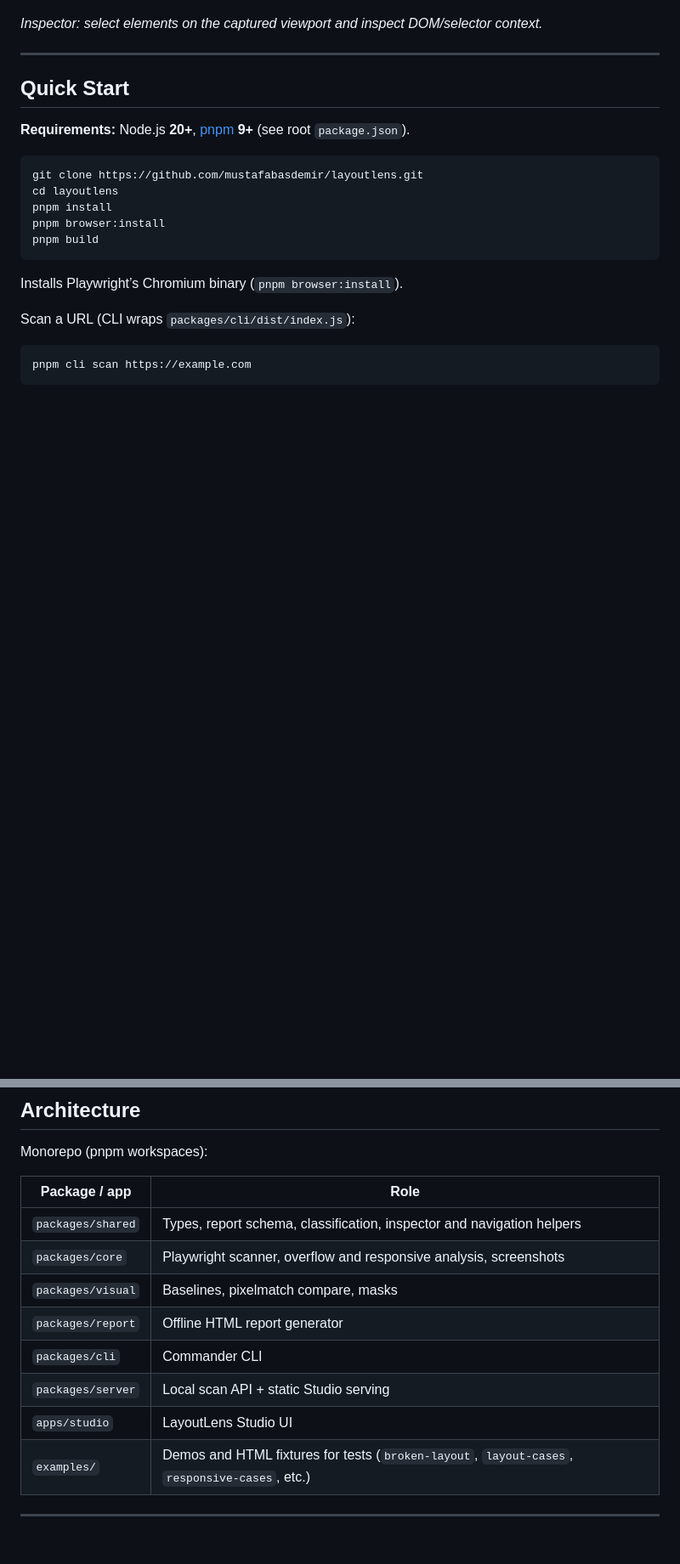
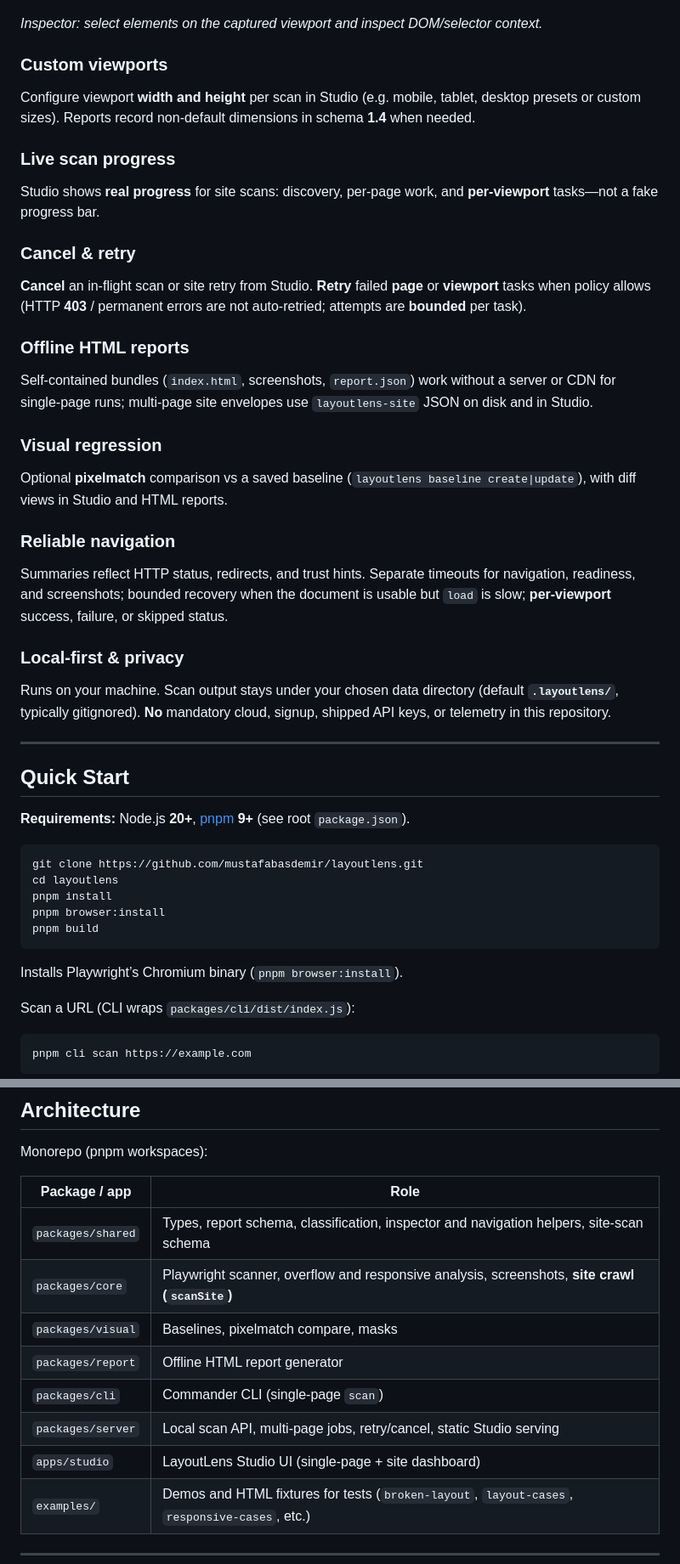
Before and after one commit to mustafabasdemir/layoutlens, a Markdown page: README.md, 2 parts joined by grey strips. Shown at 85% size. GitHub-like rendering; blank space fills up the shorter version.

```diff
--- a/README.md
+++ b/README.md
@@ -31,6 +51,34 @@ LayoutLens is a **local-first** developer tool that uses **Chromium (Playwright)
 ![LayoutLens Studio — pointer-based element selection in Inspector mode (weather.gov)](docs/readme-weather-gov-inspector.png)
 
 *Inspector: select elements on the captured viewport and inspect DOM/selector context.*
+
+### Custom viewports
+
+Configure viewport **width and height** per scan in Studio (e.g. mobile, tablet, desktop presets or custom sizes). Reports record non-default dimensions in schema **1.4** when needed.
+
+### Live scan progress
+
+Studio shows **real progress** for site scans: discovery, per-page work, and **per-viewport** tasks—not a fake progress bar.
+
+### Cancel & retry
+
+**Cancel** an in-flight scan or site retry from Studio. **Retry** failed **page** or **viewport** tasks when policy allows (HTTP **403** / permanent errors are not auto-retried; attempts are **bounded** per task).
+
+### Offline HTML reports
+
+Self-contained bundles (`index.html`, screenshots, `report.json`) work without a server or CDN for single-page runs; multi-page site envelopes use `layoutlens-site` JSON on disk and in Studio.
+
+### Visual regression
+
+Optional **pixelmatch** comparison vs a saved baseline (`layoutlens baseline create|update`), with diff views in Studio and HTML reports.
+
+### Reliable navigation
+
+Summaries reflect HTTP status, redirects, and trust hints. Separate timeouts for navigation, readiness, and screenshots; bounded recovery when the document is usable but `load` is slow; **per-viewport** success, failure, or skipped status.
+
+### Local-first & privacy
+
+Runs on your machine. Scan output stays under your chosen data directory (default **`.layoutlens/`**, typically gitignored). **No** mandatory cloud, signup, shipped API keys, or telemetry in this repository.
 
 ---
 
@@ -196,13 +250,13 @@ Monorepo (pnpm workspaces):
 
 | Package / app | Role |
 |---------------|------|
-| `packages/shared` | Types, report schema, classification, inspector and navigation helpers |
-| `packages/core` | Playwright scanner, overflow and responsive analysis, screenshots |
+| `packages/shared` | Types, report schema, classification, inspector and navigation helpers, site-scan schema |
+| `packages/core` | Playwright scanner, overflow and responsive analysis, screenshots, **site crawl (`scanSite`)** |
 | `packages/visual` | Baselines, pixelmatch compare, masks |
 | `packages/report` | Offline HTML report generator |
-| `packages/cli` | Commander CLI |
-| `packages/server` | Local scan API + static Studio serving |
-| `apps/studio` | LayoutLens Studio UI |
+| `packages/cli` | Commander CLI (single-page `scan`) |
+| `packages/server` | Local scan API, multi-page jobs, retry/cancel, static Studio serving |
+| `apps/studio` | LayoutLens Studio UI (single-page + site dashboard) |
 | `examples/` | Demos and HTML fixtures for tests (`broken-layout`, `layout-cases`, `responsive-cases`, etc.) |
 
 ---
```
Also changed, not shown: other parts of README.md (+41 -29 lines), docs/README.tr.md (+74 -24 lines), docs/readme-site-overview.png (added).
